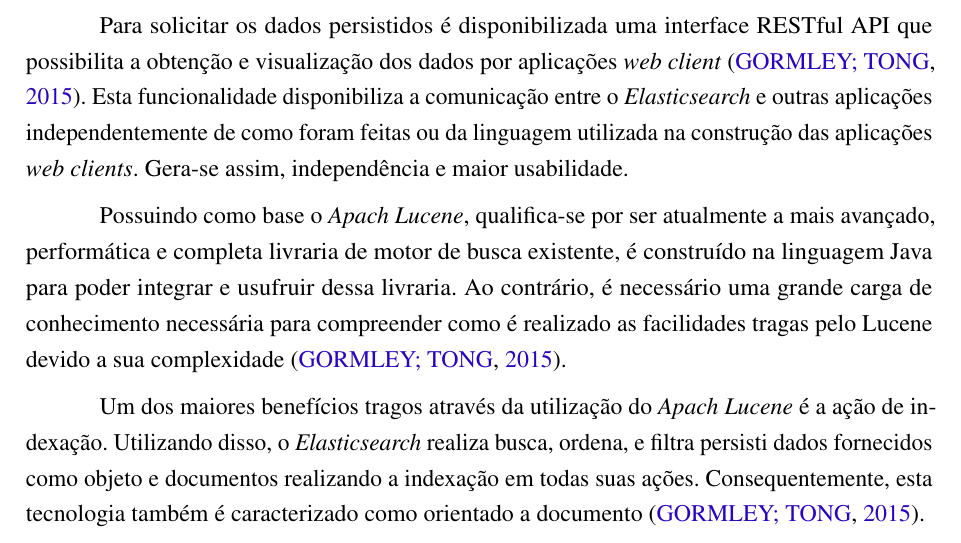
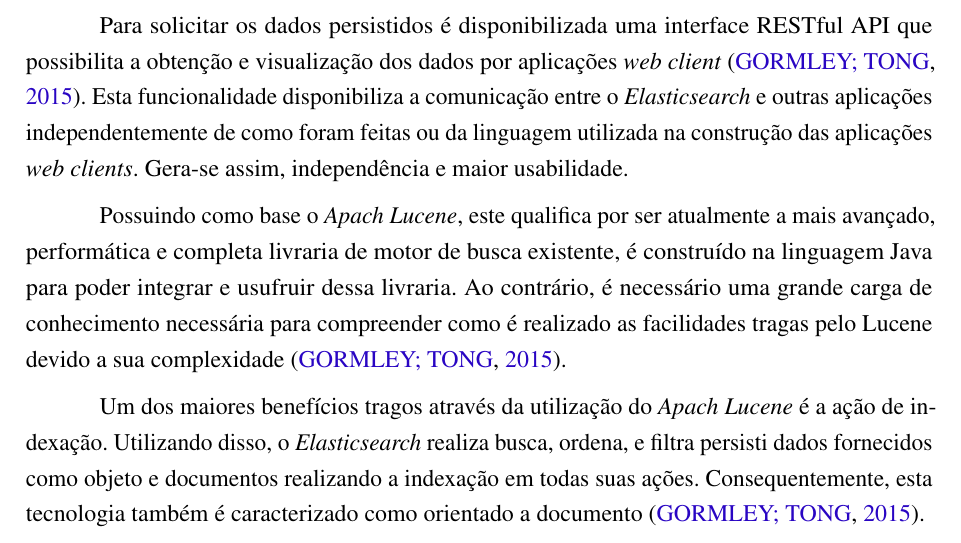
Before and after one commit to nitaicharan/TCC, a LaTeX thesis (Modelo AbnTex2/TCC.tex, which reads Modelo AbnTex2/textuais/capitulo2/elasticsearch.tex): part of page 18 of 28, cut so that both start at the same text. Compiled offline with pdfLaTeX.

Commit message:
Update domingo 02 junho 2019, 20:41:04

```diff
--- a/Modelo AbnTex2/textuais/capitulo2/elasticsearch.tex
+++ b/Modelo AbnTex2/textuais/capitulo2/elasticsearch.tex
@@ -4,7 +4,7 @@ Tendo como principal objetivo facilitar a busca por texto e a rapidez no acesso
 
 Para solicitar os dados persistidos é disponibilizada uma interface RESTful API que possibilita a obtenção e visualização dos dados por aplicações \textit{web client} \cite{Gormley:2015}. Esta funcionalidade disponibiliza a comunicação entre o \textit{Elasticsearch} e outras aplicações independentemente de como foram feitas ou da linguagem utilizada na construção das aplicações \textit{web clients}. Gera-se assim, independência e maior usabilidade.
 
-Possuindo como base o \textit{Apach Lucene}, qualifica-se por ser atualmente a mais avançado, performática e completa livraria de motor de busca existente, é construído na linguagem Java para poder integrar e usufruir dessa livraria. Ao contrário, é necessário uma grande carga de conhecimento necessária para compreender como é realizado as facilidades tragas pelo Lucene devido a sua complexidade \cite{Gormley:2015}.
+Possuindo como base o \textit{Apach Lucene}, este qualifica por ser atualmente a mais avançado, performática e completa livraria de motor de busca existente, é construído na linguagem Java para poder integrar e usufruir dessa livraria. Ao contrário, é necessário uma grande carga de conhecimento necessária para compreender como é realizado as facilidades tragas pelo Lucene devido a sua complexidade \cite{Gormley:2015}.
 
 Um dos maiores benefícios tragos através da utilização do \textit{Apach Lucene} é a ação de indexação. Utilizando disso, o \textit{Elasticsearch} realiza busca, ordena, e filtra persisti dados fornecidos como objeto e documentos realizando a indexação em todas suas ações. Consequentemente, esta tecnologia também é caracterizado como orientado a documento \cite{Gormley:2015}.
 
```
Also changed, not shown: Modelo AbnTex2/TCC.pdf, Modelo AbnTex2/imagens/diagact.eps, Modelo AbnTex2/imagens/pretty.eps, 5 other files.
